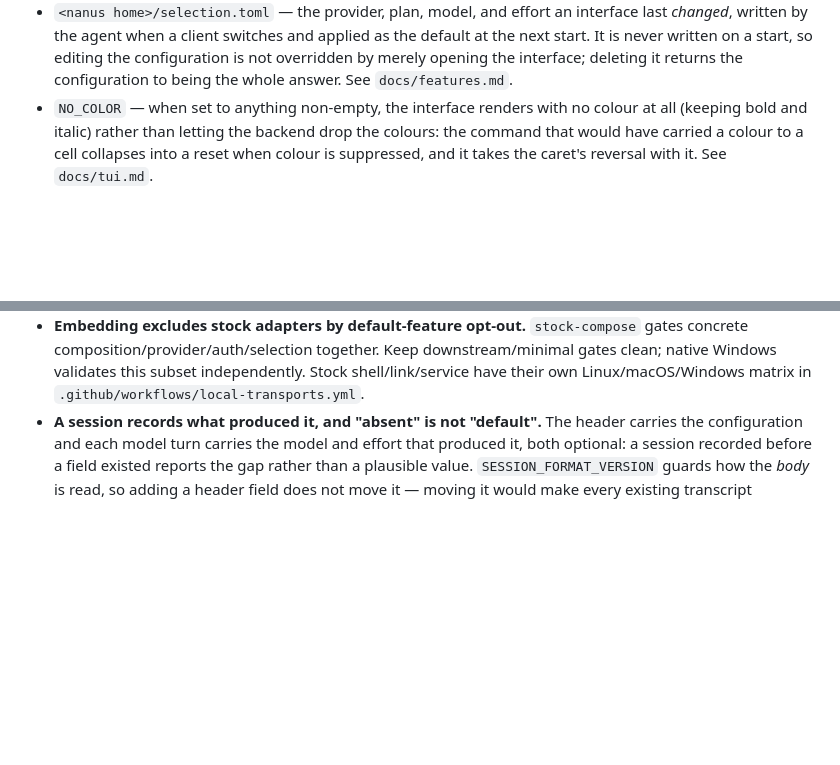
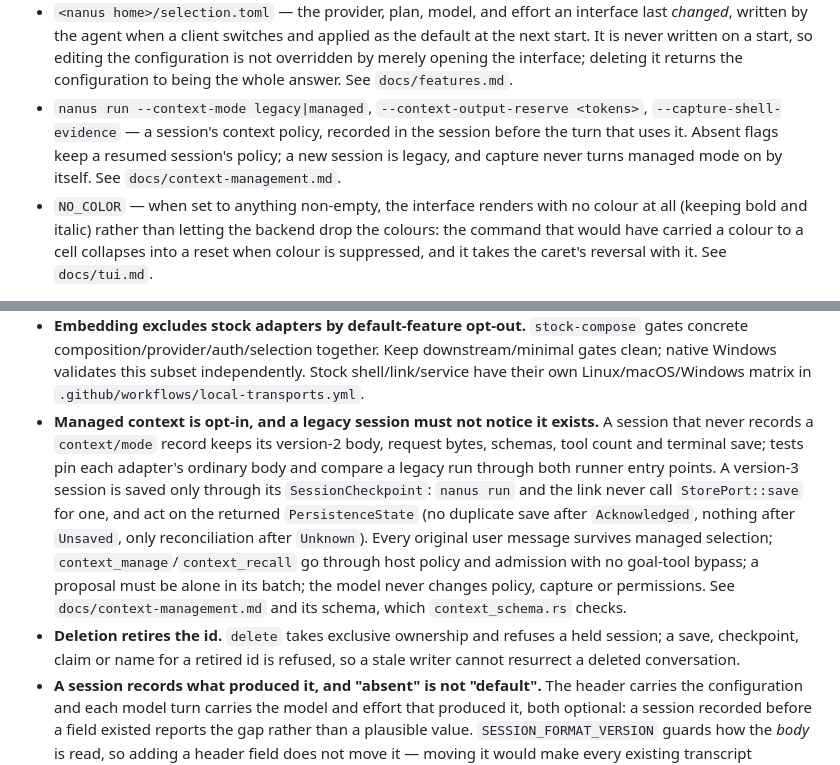
Before and after one commit to antstanley/nanus, a Markdown page: AGENTS.md, 2 parts joined by grey strips. GitHub-like rendering; blank space fills up the shorter version.

Commit message:
Document the /context commands and the managed-context invariants for agents
Co-Authored-By: Claude Opus 5.5 <noreply@anthropic.com>

```diff
--- a/AGENTS.md
+++ b/AGENTS.md
@@ -204,6 +204,10 @@ Contract to preserve:
   next start. It is never written on a start, so editing the configuration is not overridden
   by merely opening the interface; deleting it returns the configuration to being the whole
   answer. See `docs/features.md`.
+- `nanus run --context-mode legacy|managed`, `--context-output-reserve <tokens>`,
+  `--capture-shell-evidence` — a session's context policy, recorded in the session before the turn
+  that uses it. Absent flags keep a resumed session's policy; a new session is legacy, and capture
+  never turns managed mode on by itself. See `docs/context-management.md`.
 - `NO_COLOR` — when set to anything non-empty, the interface renders with no colour at all
   (keeping bold and italic) rather than letting the backend drop the colours: the command
   that would have carried a colour to a cell collapses into a reset when colour is
@@ -381,6 +385,19 @@ design docs too.
   concrete composition/provider/auth/selection together. Keep downstream/minimal gates clean;
   native Windows validates this subset independently. Stock shell/link/service have their own
   Linux/macOS/Windows matrix in `.github/workflows/local-transports.yml`.
+- **Managed context is opt-in, and a legacy session must not notice it exists.** A session that
+  never records a `context/mode` record keeps its version-2 body, request bytes, schemas, tool count
+  and terminal save; tests pin each adapter's ordinary body and compare a legacy run through both
+  runner entry points. A version-3 session is saved only through its `SessionCheckpoint`:
+  `nanus run` and the link never call `StorePort::save` for one, and act on the returned
+  `PersistenceState` (no duplicate save after `Acknowledged`, nothing after `Unsaved`, only
+  reconciliation after `Unknown`). Every original user message survives managed selection;
+  `context_manage`/`context_recall` go through host policy and admission with no goal-tool bypass;
+  a proposal must be alone in its batch; the model never changes policy, capture or permissions.
+  See `docs/context-management.md` and its schema, which `context_schema.rs` checks.
+- **Deletion retires the id.** `delete` takes exclusive ownership and refuses a held session; a
+  save, checkpoint, claim or name for a retired id is refused, so a stale writer cannot resurrect
+  a deleted conversation.
 - **A session records what produced it, and "absent" is not "default".** The header
   carries the configuration and each model turn carries the model and effort that
   produced it, both optional: a session recorded before a field existed reports the
```
Also changed, not shown: docs/tui.md (+9 -0 lines).
